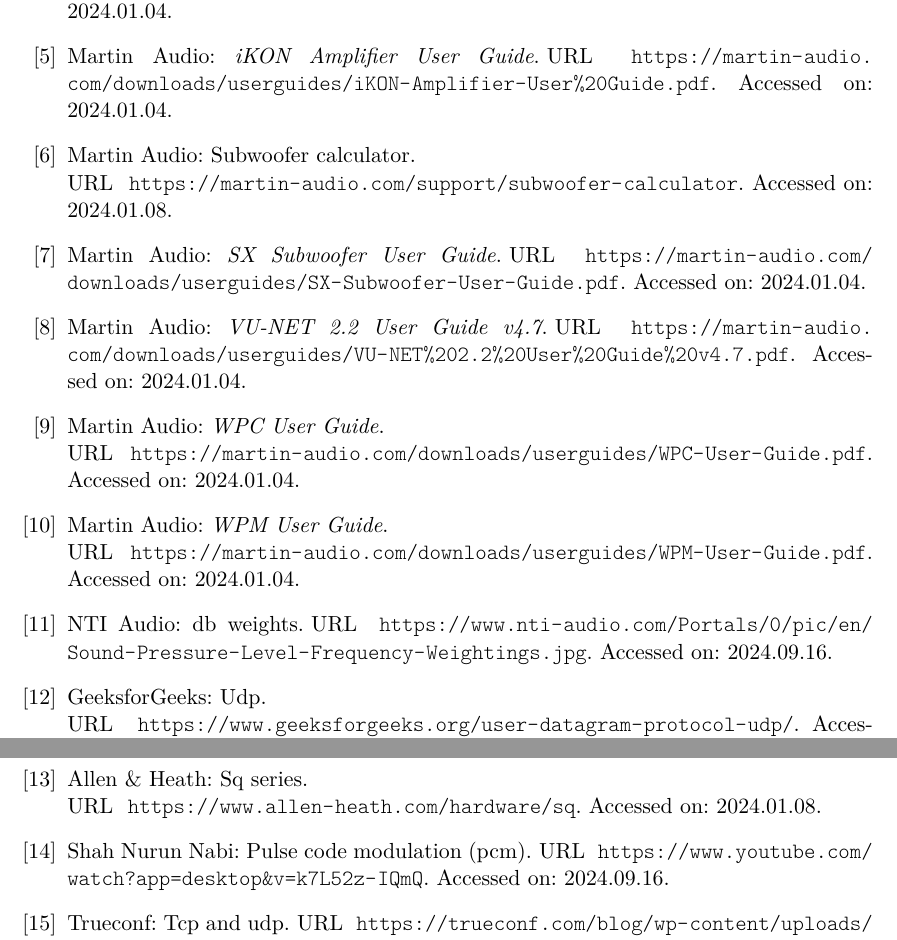
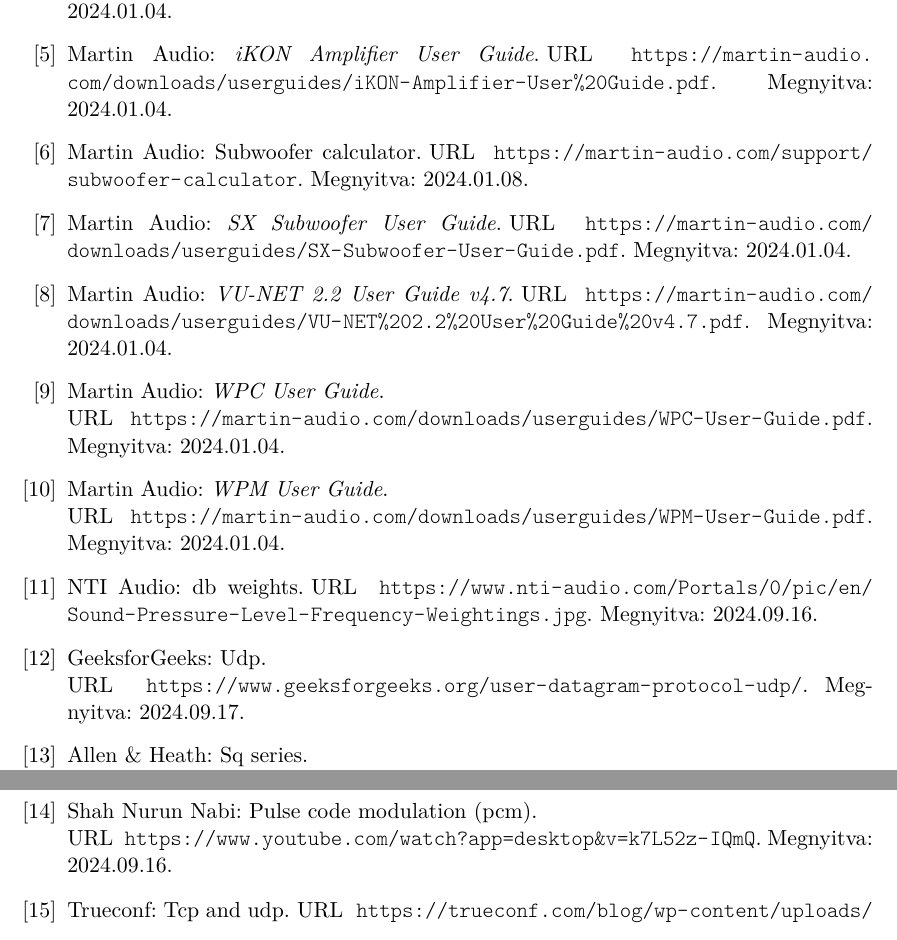
Before and after one commit to MrHumanRebel/sze_dante_network_thesis, a LaTeX thesis (thesis.tex, which reads bib/references.bib): two parts of pages 76 and 77 of 77, joined at a grey line, cut so that both start at the same text. Compiled offline with pdfLaTeX.

Commit message:
feat(thesis): daily update

```diff
--- a/bib/references.bib
+++ b/bib/references.bib
@@ -44,63 +44,63 @@
   title  = {Display v2.3 USER GUIDE v1.5},
   author = {Martin Audio},
   url    = {https://martin-audio.com/downloads/userguides/Display-2.3-User-Guide-v1.5.pdf},
-  note   = {Accessed on: 2024.01.04.}
+  note   = {Megnyitva: 2024.01.04.}
 }
 
 @manual{WPCUSERGUIDE,
   title  = {WPC User Guide},
   author = {Martin Audio},
   url    = {https://martin-audio.com/downloads/userguides/WPC-User-Guide.pdf},
-  note   = {Accessed on: 2024.01.04.}
+  note   = {Megnyitva: 2024.01.04.}
 }
 
 @manual{WPMUSERGUIDE,
   title  = {WPM User Guide},
   author = {Martin Audio},
   url    = {https://martin-audio.com/downloads/userguides/WPM-User-Guide.pdf},
-  note   = {Accessed on: 2024.01.04.}
+  note   = {Megnyitva: 2024.01.04.}
 }
 
 @manual{SXSUBWOOFERUSERGUIDE,
   title  = {SX Subwoofer User Guide},
   author = {Martin Audio},
   url    = {https://martin-audio.com/downloads/userguides/SX-Subwoofer-User-Guide.pdf},
-  note   = {Accessed on: 2024.01.04.}
+  note   = {Megnyitva: 2024.01.04.}
 }
 
 @manual{VUNETUSERGUIDE,
   title  = {VU-NET 2.2 User Guide v4.7},
   author = {Martin Audio},
   url    = {https://martin-audio.com/downloads/userguides/VU-NET%202.2%20User%20Guide%20v4.7.pdf},
-  note   = {Accessed on: 2024.01.04.}
+  note   = {Megnyitva: 2024.01.04.}
 }
 
 @manual{IKONAMPUSEGUIDE,
   author = {Martin Audio},
   title = {iKON Amplifier User Guide},
   url = {https://martin-audio.com/downloads/userguides/iKON-Amplifier-User%20Guide.pdf},
-  note   = {Accessed on: 2024.01.04.}
+  note   = {Megnyitva: 2024.01.04.}
 }
 
 @misc{MERLINVANVEEN,
   author = {Merlijn van Veen},
   title = {Calculators},
   url = {https://www.merlijnvanveen.nl/en/calculators},
-  note = {Accessed on: 2024.01.08.}
+  note = {Megnyitva: 2024.01.08.}
 }
 
 @misc{MARTINSUBCALCULATOR,
   author = {Martin Audio},
   title = {Subwoofer Calculator},
   url = {https://martin-audio.com/support/subwoofer-calculator},
-  note = {Accessed on: 2024.01.08.}}
+  note = {Megnyitva: 2024.01.08.}}
 }
 
 @misc{AHSQ,
   author = {Allen \& Heath},
   title = {SQ Series},
   url = {https://www.allen-heath.com/hardware/sq},
-  note = {Accessed on: 2024.01.08.}}
+  note = {Megnyitva: 2024.01.08.}}
 }
 
 @misc{APPLICATIONDIAGRAMSFORDANTESYSTEMS,
@@ -114,49 +114,49 @@
   author = {Audinate},
   title = {Audinate History},
   url = {https://www.audinate.com/company/history},
-  note = {Accessed on: 2024.09.11.}
+  note = {Megnyitva: 2024.09.11.}
 }
 
 @misc {PULSECODEMODULATION,
   author = {Shah Nurun Nabi},
   title = {Pulse Code Modulation (PCM)},
   url = {https://www.youtube.com/watch?app=desktop&v=k7L52z-IQmQ},
-  note = {Accessed on: 2024.09.16.}
+  note = {Megnyitva: 2024.09.16.}
 }
 
 @misc {DECIBELSCALE,
   author = {Vadalarm},
   title = {Decibel Scale},
   url = {https://www.vadalarm.hu/img/blog/decibel-ertek.jpg},
-  note = {Accessed on: 2024.09.16.}
+  note = {Megnyitva: 2024.09.16.}
 }
 
 @misc {DBWEIGHTS,
   author = {NTI Audio},
   title = {dB Weights},
   url = {https://www.nti-audio.com/Portals/0/pic/en/Sound-Pressure-Level-Frequency-Weightings.jpg},
-  note = {Accessed on: 2024.09.16.}
+  note = {Megnyitva: 2024.09.16.}
 }
 
 @misc {TCPUDPPICS,
   author = {Trueconf},
   title = {TCP and UDP},
   url = {https://trueconf.com/blog/wp-content/uploads/2022/01/packet-formats-1-690x294.png},
-  note = {Accessed on: 2024.09.17.}
+  note = {Megnyitva: 2024.09.17.}
 }
 
 @misc {UDP,
   author = {GeeksforGeeks},
   title = {UDP},
   url = {https://www.geeksforgeeks.org/user-datagram-protocol-udp/},
-  note = {Accessed on: 2024.09.17.}
+  note = {Megnyitva: 2024.09.17.}
 }
 
 @misc {DSPARRAYS,
   author = {Martin Audio},
   title = {DSP Arrays},
   url = {https://static.martin-audio.com/downloads/brochures/wpl-brochure.pdf},
-  note = {Accessed on: 2024.09.17.}
+  note = {Megnyitva: 2024.09.17.}
 }
 
 
```
Also changed, not shown: content/abstract.tex (+1 -4 lines), figures/start.pdf, bib/references.bib (2 more changed lines).
